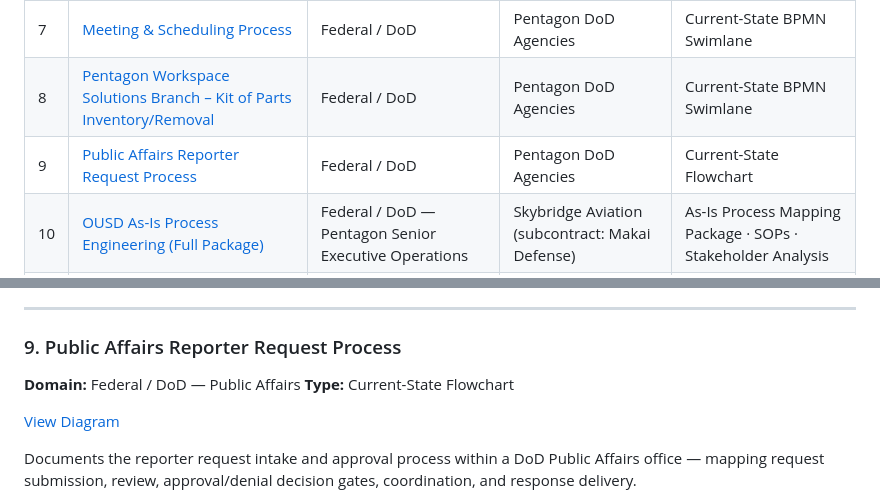
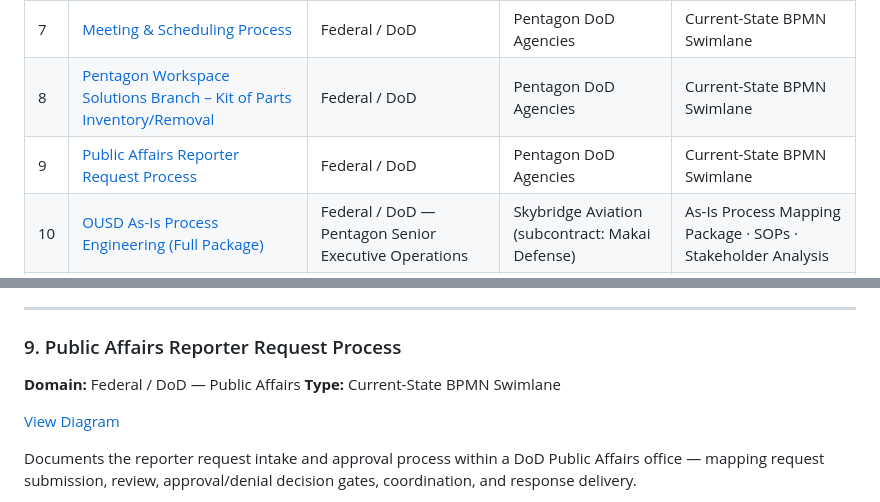
Before and after one commit to robertciceroson/process-engineering-portfolio, a Markdown page: README.md, 2 parts joined by grey strips. Drawn GitHub-style.

```diff
--- a/README.md
+++ b/README.md
@@ -29,7 +29,7 @@ All diagrams are built in Microsoft Visio and viewable directly in this reposito
 | 6 | [IBR Front Desk Office Tasker & Package Correspondence](#6-ibr-front-desk-office-tasker--package-correspondence) | Federal / DoD | Pentagon DoD Agencies | Current-State Flowchart |
 | 7 | [Meeting & Scheduling Process](#7-meeting--scheduling-process) | Federal / DoD | Pentagon DoD Agencies | Current-State BPMN Swimlane |
 | 8 | [Pentagon Workspace Solutions Branch – Kit of Parts Inventory/Removal](#8-pentagon-workspace-solutions-branch--kit-of-parts-inventoryremoval) | Federal / DoD | Pentagon DoD Agencies | Current-State BPMN Swimlane |
-| 9 | [Public Affairs Reporter Request Process](#9-public-affairs-reporter-request-process) | Federal / DoD | Pentagon DoD Agencies | Current-State Flowchart |
+| 9 | [Public Affairs Reporter Request Process](#9-public-affairs-reporter-request-process) | Federal / DoD | Pentagon DoD Agencies | Current-State BPMN Swimlane |
 | 10 | [OUSD As-Is Process Engineering (Full Package)](#10-ousd-as-is-process-engineering-full-package) | Federal / DoD — Pentagon Senior Executive Operations | Skybridge Aviation (subcontract: Makai Defense) | As-Is Process Mapping Package · SOPs · Stakeholder Analysis |
 | 11 | [CIMS Helpdesk – Creating & Responding to SL Tickets Process](#11-cims-helpdesk--creating--responding-to-sl-tickets-process) | Federal IT / Army CID | Zantech IT Services | Current-State Flowchart |
 | 12 | [CAC_TASS Process](#12-cac_tass-process) | Federal IT / DoD — Pentagon Facilities & Access Management | Copper River Technologies (Prime) | Current-State Flowchart |
@@ -147,7 +147,7 @@ Multi-page BPMN swimlane diagram documenting the Kit of Parts inventory and remo
 
 ### 9. Public Affairs Reporter Request Process
 
-**Domain:** Federal / DoD — Public Affairs **Type:** Current-State Flowchart
+**Domain:** Federal / DoD — Public Affairs **Type:** Current-State BPMN Swimlane
 
 [View Diagram](https://github.com/robertciceroson/process-engineering-portfolio/blob/main/Public%20Affairs%20Reporter%20Request%20Process.pdf)
 
```
